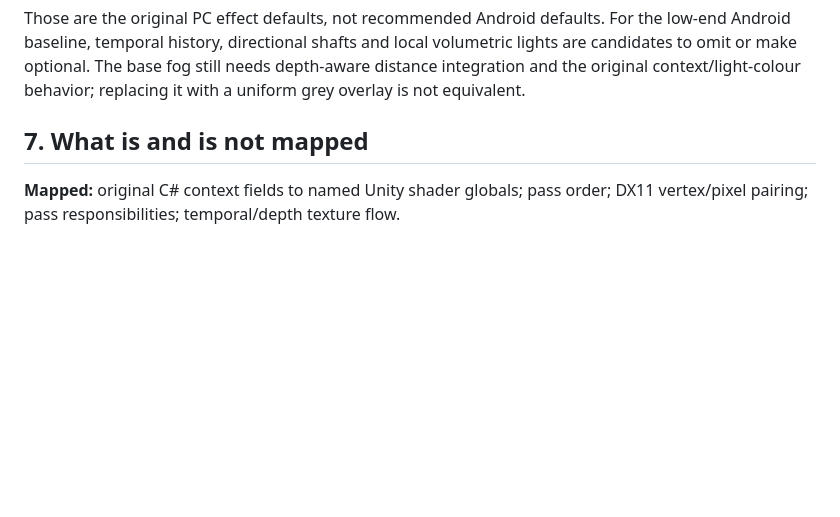
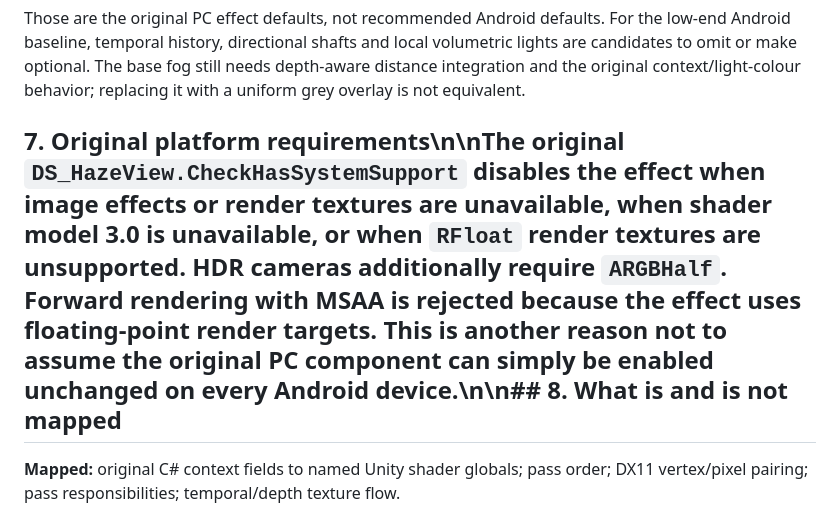
Before and after one commit to Miguellbr/TABZ-port, a Markdown page: docs/ORIGINAL-DEEPSKY-HAZE-MAP.md, the part around one of its changes. Rendered like a GitHub page; blank space fills up the shorter version.

Commit message:
Clarify original haze platform requirements

```diff
--- a/docs/ORIGINAL-DEEPSKY-HAZE-MAP.md
+++ b/docs/ORIGINAL-DEEPSKY-HAZE-MAP.md
@@ -119,7 +119,7 @@ The original `DS_HazeView` defaults include:
 
 Those are the original PC effect defaults, not recommended Android defaults. For the low-end Android baseline, temporal history, directional shafts and local volumetric lights are candidates to omit or make optional. The base fog still needs depth-aware distance integration and the original context/light-colour behavior; replacing it with a uniform grey overlay is not equivalent.
 
-## 7. What is and is not mapped
+## 7. Original platform requirements\n\nThe original `DS_HazeView.CheckHasSystemSupport` disables the effect when image effects or render textures are unavailable, when shader model 3.0 is unavailable, or when `RFloat` render textures are unsupported. HDR cameras additionally require `ARGBHalf`. Forward rendering with MSAA is rejected because the effect uses floating-point render targets. This is another reason not to assume the original PC component can simply be enabled unchanged on every Android device.\n\n## 8. What is and is not mapped
 
 **Mapped:** original C# context fields to named Unity shader globals; pass order; DX11 vertex/pixel pairing; pass responsibilities; temporal/depth texture flow.
 
```
Also changed, not shown: other parts of docs/ORIGINAL-DEEPSKY-HAZE-MAP.md (+1 -1 lines).
